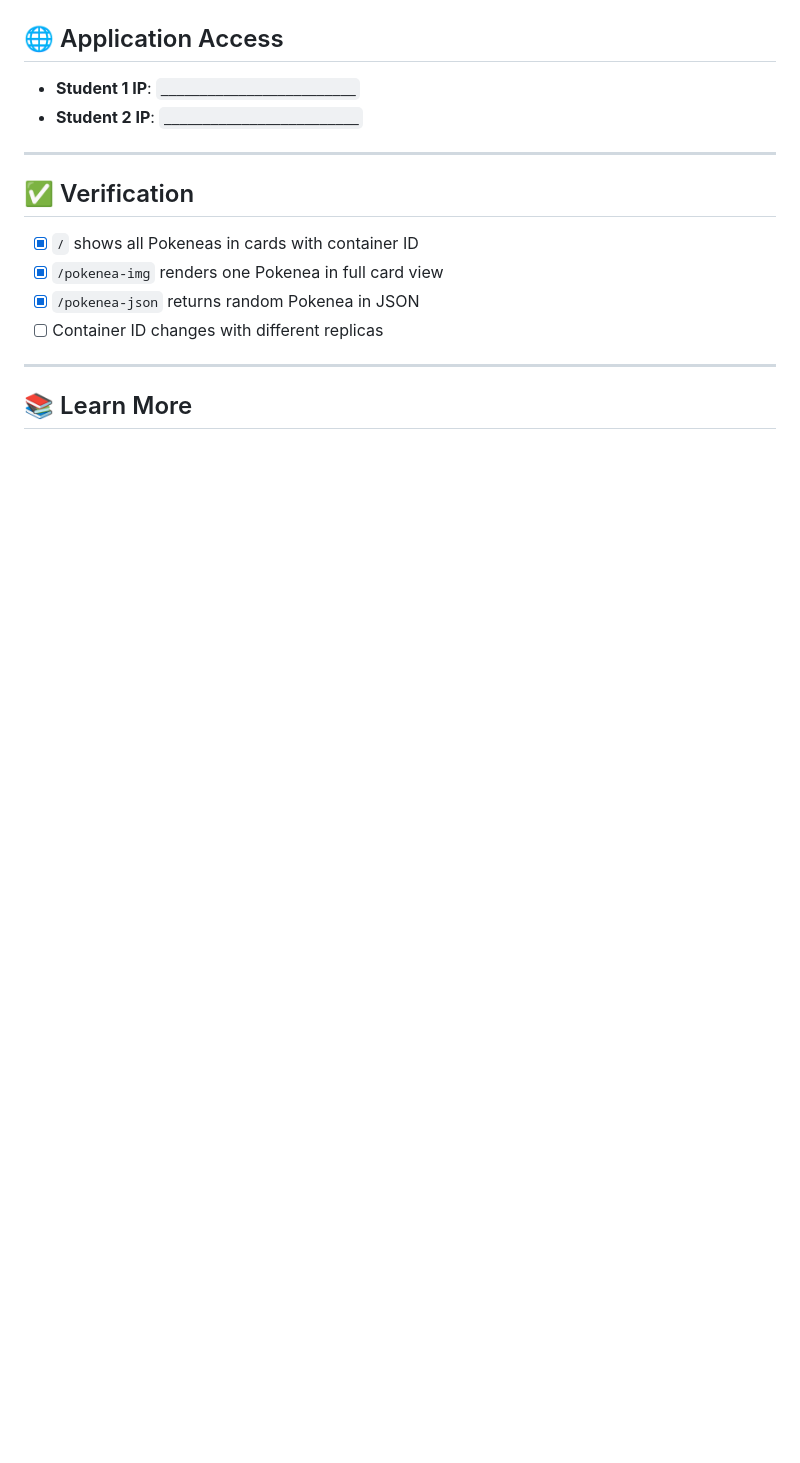
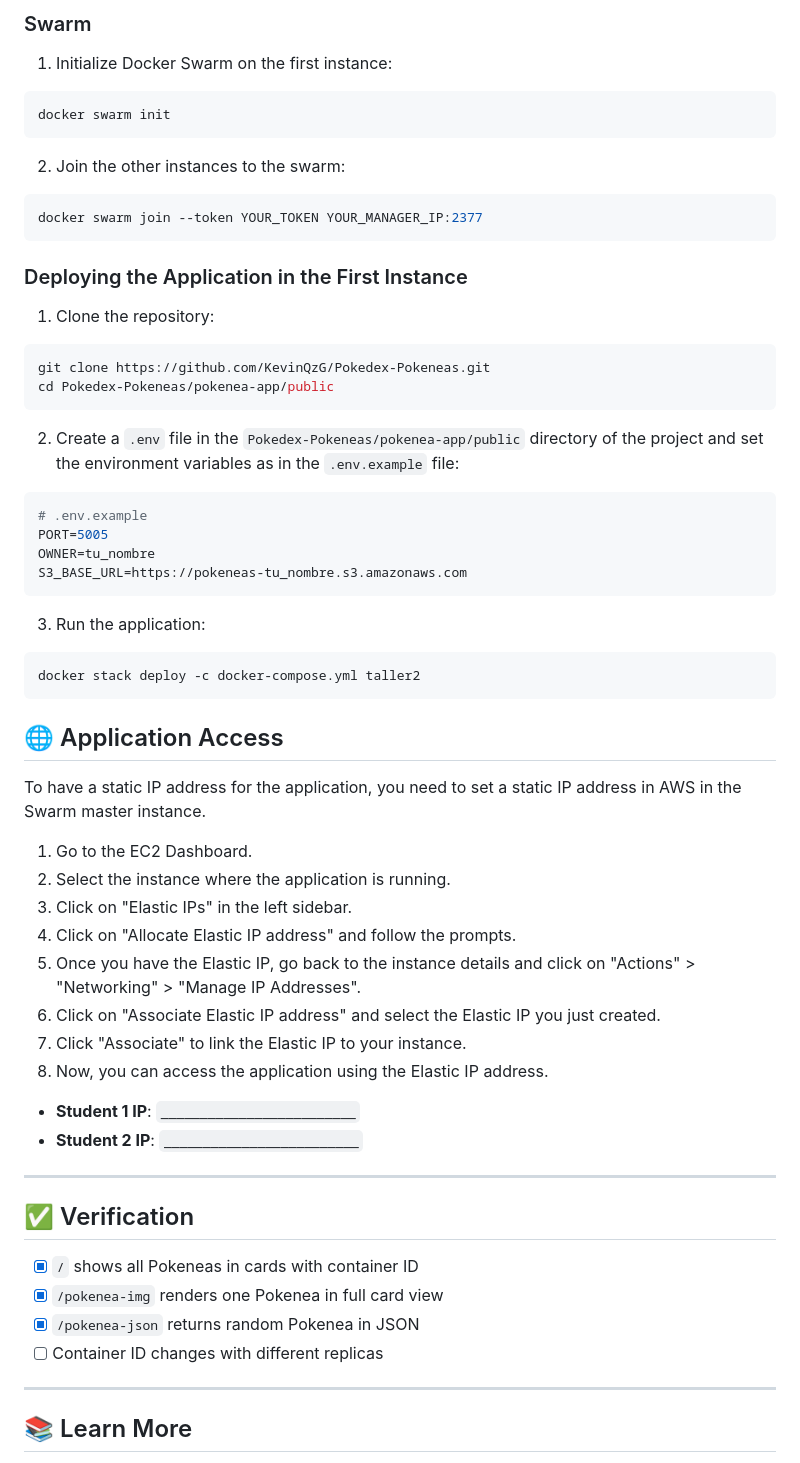
Before and after one commit to KevinQzG/Pokedex-Pokeneas, a Markdown page: README.md, the part around the change printed below. GitHub-like rendering; blank space fills up the shorter version.

Commit message:
docs(Docs): :memo: Deploy Info

````diff
--- a/README.md
+++ b/README.md
@@ -115,5 +181,44 @@ docker service create --replicas 10 --name pokeneas-app -p 80:5005 your-dockerhu
+### Swarm
+
+1. Initialize Docker Swarm on the first instance:
+```bash
+docker swarm init
+```
+
+2. Join the other instances to the swarm:
+```bash
+docker swarm join --token YOUR_TOKEN YOUR_MANAGER_IP:2377
+```
+
+### Deploying the Application in the First Instance
+1. Clone the repository:
+```bash
+git clone https://github.com/KevinQzG/Pokedex-Pokeneas.git
+cd Pokedex-Pokeneas/pokenea-app/public
+```
+2. Create a `.env` file in the `Pokedex-Pokeneas/pokenea-app/public` directory of the project and set the environment variables as in the `.env.example` file:
+```bash
+# .env.example
+PORT=5005
+OWNER=tu_nombre
+S3_BASE_URL=https://pokeneas-tu_nombre.s3.amazonaws.com
+```
+3. Run the application:
+```bash
+docker stack deploy -c docker-compose.yml taller2
+```
 
 ## 🌐 Application Access
+To have a static IP address for the application, you need to set a static IP address in AWS in the Swarm master instance.
+
+1. Go to the EC2 Dashboard.
+2. Select the instance where the application is running.
+3. Click on "Elastic IPs" in the left sidebar.
+4. Click on "Allocate Elastic IP address" and follow the prompts.
+5. Once you have the Elastic IP, go back to the instance details and click on "Actions" > "Networking" > "Manage IP Addresses".
+6. Click on "Associate Elastic IP address" and select the Elastic IP you just created.
+7. Click "Associate" to link the Elastic IP to your instance.
+8. Now, you can access the application using the Elastic IP address.
 
 - **Student 1 IP**: `_________________________`
 - **Student 2 IP**: `_________________________`
````
Also changed, not shown: other parts of README.md (+68 -2 lines).
